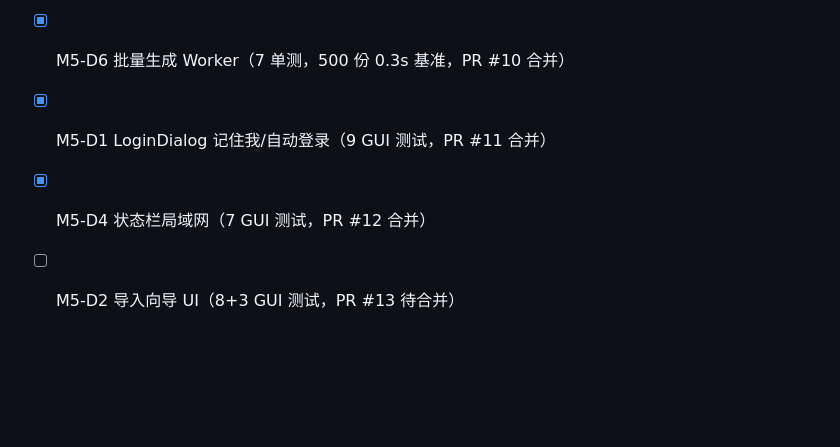
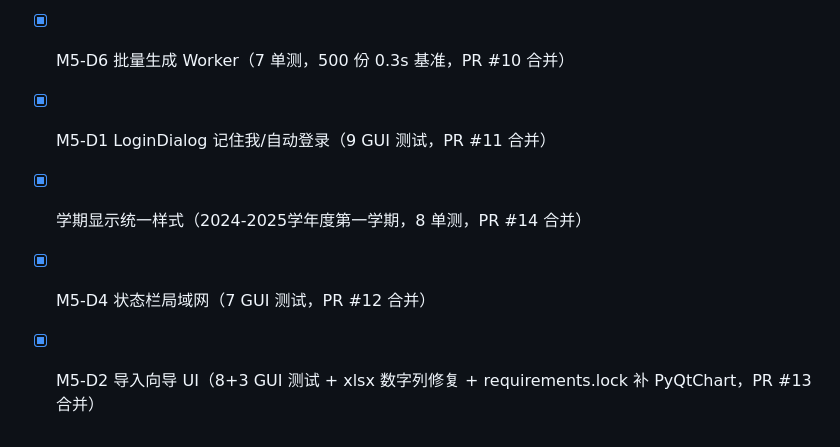
Before and after one commit to laozhudu/edu-management, a Markdown page: TODO.md, the part around the change. Drawn GitHub-style; blank space fills up the shorter version.

Commit message:
docs: TODO 记录 M5-D2/学期样式完成

```diff
--- a/TODO.md
+++ b/TODO.md
@@ -125,5 +125,6 @@
 - [x] M5-D5 报表模板管理服务（13 单测，PR #9）
 - [x] M5-D6 批量生成 Worker（7 单测，500 份 0.3s 基准，PR #10 合并）
 - [x] M5-D1 LoginDialog 记住我/自动登录（9 GUI 测试，PR #11 合并）
+- [x] 学期显示统一样式（2024-2025学年度第一学期，8 单测，PR #14 合并）
 - [x] M5-D4 状态栏局域网（7 GUI 测试，PR #12 合并）
-- [ ] M5-D2 导入向导 UI（8+3 GUI 测试，PR #13 待合并）
+- [x] M5-D2 导入向导 UI（8+3 GUI 测试 + xlsx 数字列修复 + requirements.lock 补 PyQtChart，PR #13 合并）
```
